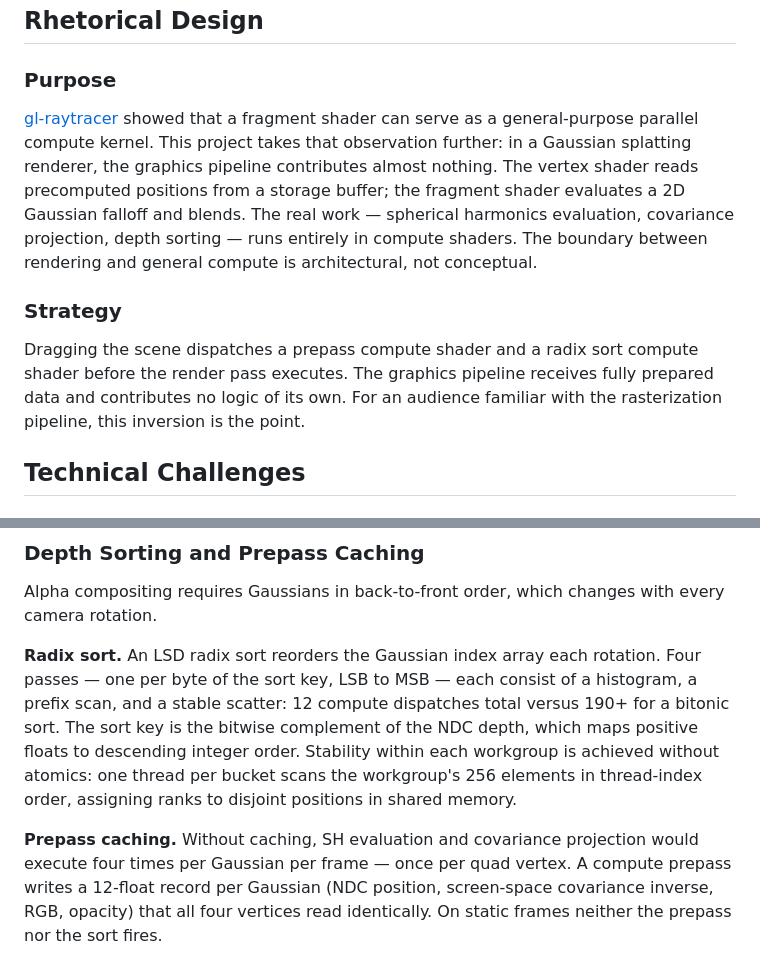
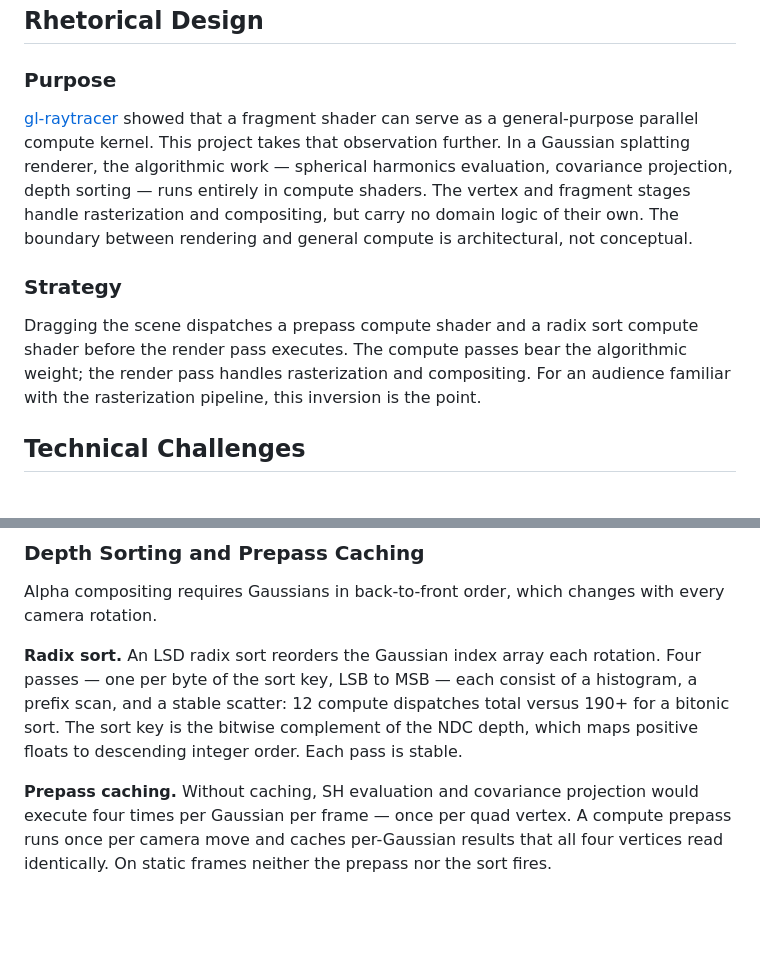
Before and after one commit to GalMunGral/gl-gaussian-splat, a Markdown page: README.md, 2 parts joined by grey strips. Rendered like a GitHub page; blank space fills up the shorter version.

Commit message:
Apply consistent criteria: remove impl details, soften overclaims
Co-Authored-By: Claude Sonnet 4.6 <noreply@anthropic.com>

```diff
--- a/README.md
+++ b/README.md
@@ -6,11 +6,11 @@
 
 ### Purpose
 
-[gl-raytracer](https://github.com/GalMunGral/gl-raytracer) showed that a fragment shader can serve as a general-purpose parallel compute kernel. This project takes that observation further: in a Gaussian splatting renderer, the graphics pipeline contributes almost nothing. The vertex shader reads precomputed positions from a storage buffer; the fragment shader evaluates a 2D Gaussian falloff and blends. The real work — spherical harmonics evaluation, covariance projection, depth sorting — runs entirely in compute shaders. The boundary between rendering and general compute is architectural, not conceptual.
+[gl-raytracer](https://github.com/GalMunGral/gl-raytracer) showed that a fragment shader can serve as a general-purpose parallel compute kernel. This project takes that observation further. In a Gaussian splatting renderer, the algorithmic work — spherical harmonics evaluation, covariance projection, depth sorting — runs entirely in compute shaders. The vertex and fragment stages handle rasterization and compositing, but carry no domain logic of their own. The boundary between rendering and general compute is architectural, not conceptual.
 
 ### Strategy
 
-Dragging the scene dispatches a prepass compute shader and a radix sort compute shader before the render pass executes. The graphics pipeline receives fully prepared data and contributes no logic of its own. For an audience familiar with the rasterization pipeline, this inversion is the point.
+Dragging the scene dispatches a prepass compute shader and a radix sort compute shader before the render pass executes. The compute passes bear the algorithmic weight; the render pass handles rasterization and compositing. For an audience familiar with the rasterization pipeline, this inversion is the point.
 
 ## Technical Challenges
 
@@ -44,6 +44,6 @@ where $\alpha_i = \text{sigmoid}(\sigma_i)$.
 
 Alpha compositing requires Gaussians in back-to-front order, which changes with every camera rotation.
 
-**Radix sort.** An LSD radix sort reorders the Gaussian index array each rotation. Four passes — one per byte of the sort key, LSB to MSB — each consist of a histogram, a prefix scan, and a stable scatter: 12 compute dispatches total versus 190+ for a bitonic sort. The sort key is the bitwise complement of the NDC depth, which maps positive floats to descending integer order. Stability within each workgroup is achieved without atomics: one thread per bucket scans the workgroup's 256 elements in thread-index order, assigning ranks to disjoint positions in shared memory.
+**Radix sort.** An LSD radix sort reorders the Gaussian index array each rotation. Four passes — one per byte of the sort key, LSB to MSB — each consist of a histogram, a prefix scan, and a stable scatter: 12 compute dispatches total versus 190+ for a bitonic sort. The sort key is the bitwise complement of the NDC depth, which maps positive floats to descending integer order. Each pass is stable.
 
-**Prepass caching.** Without caching, SH evaluation and covariance projection would execute four times per Gaussian per frame — once per quad vertex. A compute prepass writes a 12-float record per Gaussian (NDC position, screen-space covariance inverse, RGB, opacity) that all four vertices read identically. On static frames neither the prepass nor the sort fires.
+**Prepass caching.** Without caching, SH evaluation and covariance projection would execute four times per Gaussian per frame — once per quad vertex. A compute prepass runs once per camera move and caches per-Gaussian results that all four vertices read identically. On static frames neither the prepass nor the sort fires.
```
